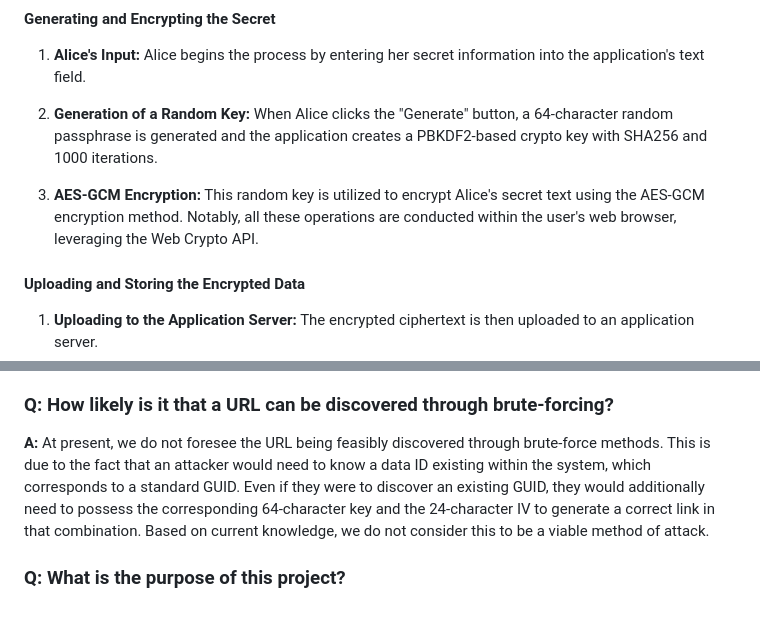
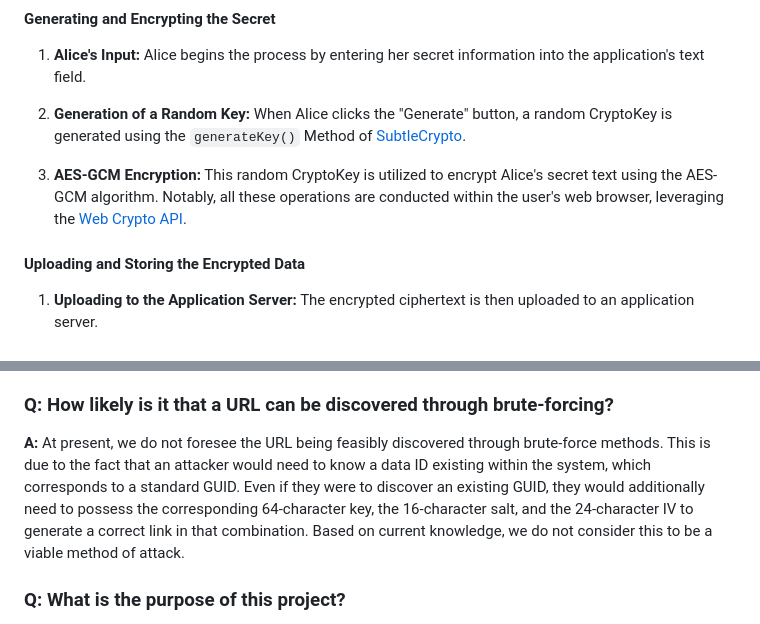
Before and after one commit to daniiiol/AnnOtter.WayToSecureExchange, a Markdown page: README.md, 2 parts joined by grey strips. Rendered like a GitHub page.

Commit message:
docs: update random key generation and refs to crypto libs (#5)

```diff
--- a/README.md
+++ b/README.md
@@ -93,9 +93,9 @@ This section provides an overview of how the application facilitates the secure
 #### Generating and Encrypting the Secret
 1. **Alice's Input:** Alice begins the process by entering her secret information into the application's text field.
 
-1. **Generation of a Random Key:** When Alice clicks the "Generate" button, a 64-character random passphrase is generated and the application creates a PBKDF2-based crypto key with SHA256 and 1000 iterations.
+1. **Generation of a Random Key:** When Alice clicks the "Generate" button, a random CryptoKey is generated using the `generateKey()` Method of [SubtleCrypto](https://developer.mozilla.org/en-US/docs/Web/API/SubtleCrypto/generateKey).
 
-1. **AES-GCM Encryption:** This random key is utilized to encrypt Alice's secret text using the AES-GCM encryption method. Notably, all these operations are conducted within the user's web browser, leveraging the Web Crypto API.
+1. **AES-GCM Encryption:** This random CryptoKey is utilized to encrypt Alice's secret text using the AES-GCM algorithm. Notably, all these operations are conducted within the user's web browser, leveraging the [Web Crypto API](https://developer.mozilla.org/en-US/docs/Web/API/Web_Crypto_API).
 
 #### Uploading and Storing the Encrypted Data
 1. **Uploading to the Application Server:** The encrypted ciphertext is then uploaded to an application server.
@@ -153,7 +153,7 @@ The choice of encryption algorithm is based on the requirements of data transmis
 
 ### Q: How likely is it that a URL can be discovered through brute-forcing?
 
-**A:** At present, we do not foresee the URL being feasibly discovered through brute-force methods. This is due to the fact that an attacker would need to know a data ID existing within the system, which corresponds to a standard GUID. Even if they were to discover an existing GUID, they would additionally need to possess the corresponding 64-character key and the 24-character IV to generate a correct link in that combination. Based on current knowledge, we do not consider this to be a viable method of attack.
+**A:** At present, we do not foresee the URL being feasibly discovered through brute-force methods. This is due to the fact that an attacker would need to know a data ID existing within the system, which corresponds to a standard GUID. Even if they were to discover an existing GUID, they would additionally need to possess the corresponding 64-character key, the 16-character salt, and the 24-character IV to generate a correct link in that combination. Based on current knowledge, we do not consider this to be a viable method of attack.
 
 ### Q: What is the purpose of this project?
 **A:** The primary objective of this project was to create a simple yet effective system for securely exchanging sensitive information. Many organizations often transmit various confidential data through insecure communication channels such as chat platforms or email systems, potentially exposing them to access by system administrators. With this small-scale web project, our aim was to mitigate this threat and provide a more secure means of data exchange.
```
Also changed, not shown: other parts of README.md (+1 -1 lines).
